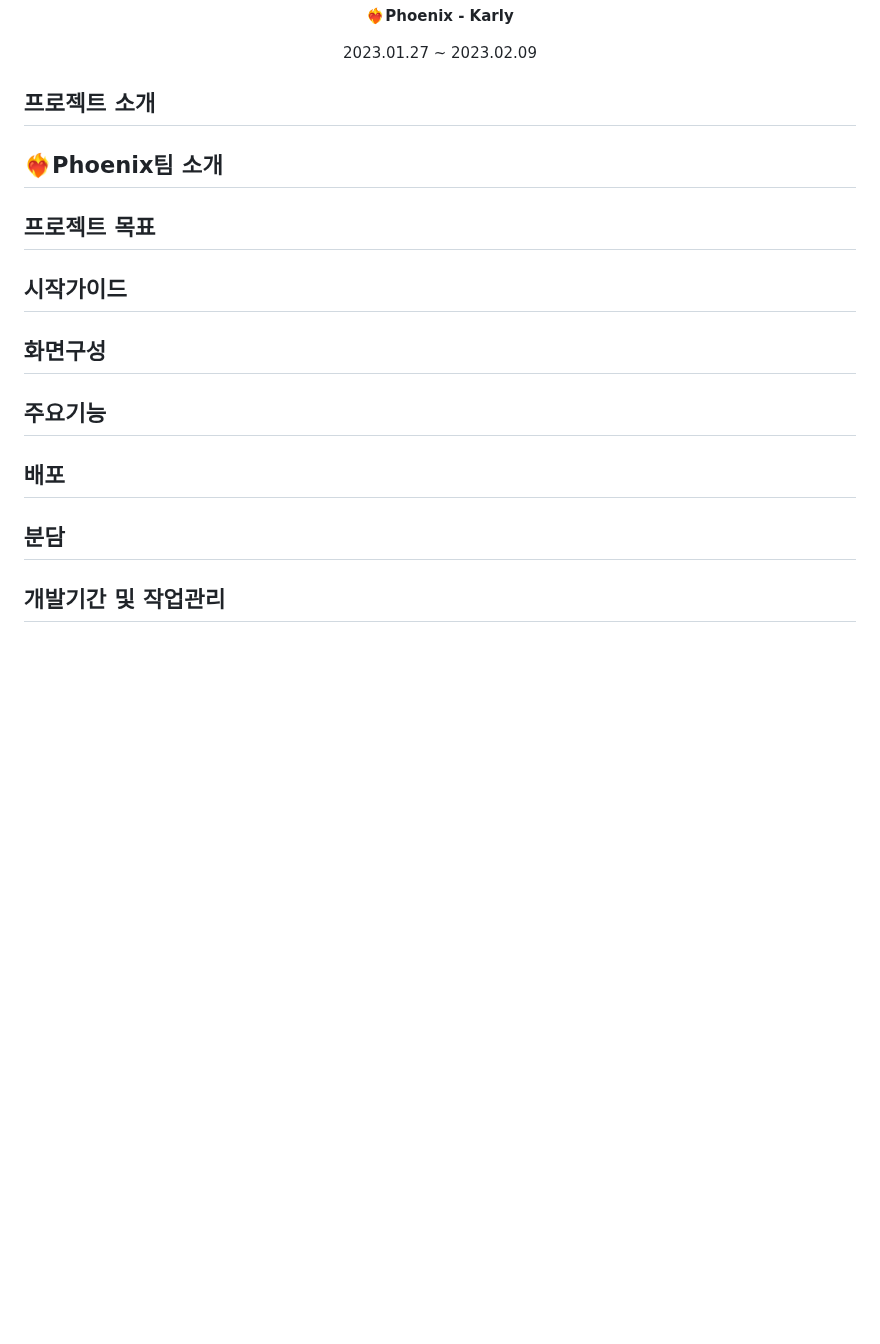
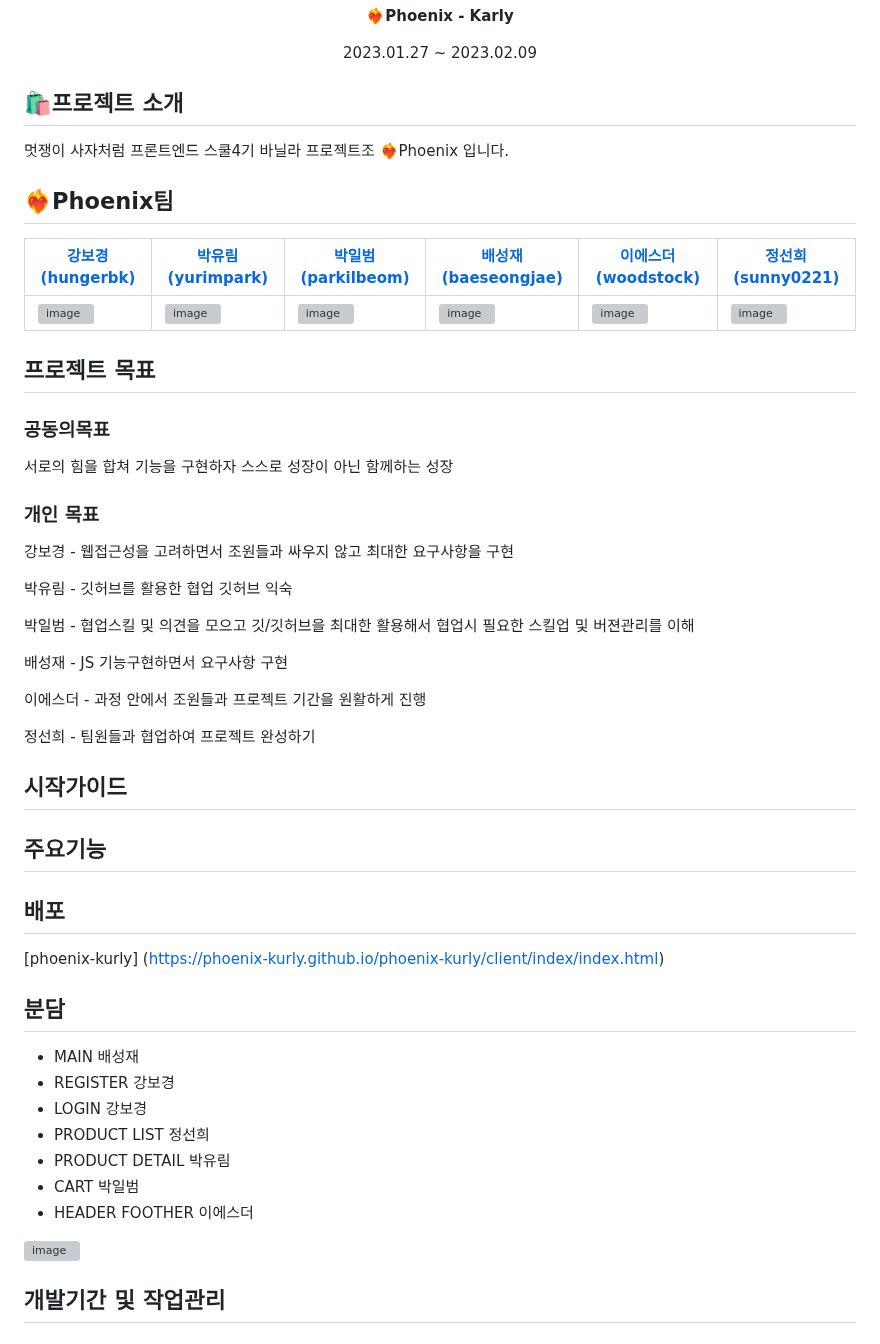
Before and after one commit to phoenix-kurly/phoenix-kurly, a Markdown page: README.md, the part around one of its changes. Rendered like a GitHub page; blank space fills up the shorter version; grey boxes are pictures that could not be loaded.

Commit message:
[수정] README 수정

```diff
--- a/README.md
+++ b/README.md
@@ -8,13 +8,43 @@
 
 <p align="center"></p>
 
- ## 프로젝트 소개
- ## ❤️‍🔥Phoenix팀 소개
+ ## 🛍️프로젝트 소개
+ 멋쟁이 사자처럼 프론트엔드 스쿨4기 바닐라 프로젝트조 ❤️‍🔥Phoenix 입니다.
+ ## ❤️‍🔥Phoenix팀
+ |[강보경(hungerbk)](https://github.com/hungerbk)|[박유림(yurimpark)](https://github.com/yurimpark)|[박일범(parkilbeom)](https://github.com/parkilbeom)|[배성재(baeseongjae)](https://github.com/baeseongjae)|[이에스더(woodstock)](https://github.com/Stilllee)|[정선희(sunny0221)](https://github.com/sunny0221)|
+|------|---|---|------|---|---|
+|![image](https://user-images.githubusercontent.com/83347465/215109600-1115bb7a-36ba-445c-802c-0c02f019751e.png)|![image](https://user-images.githubusercontent.com/83347465/215109737-013470ce-48e8-4ed7-8caf-445c5e6509dd.png)|![image](https://user-images.githubusercontent.com/83347465/215109153-64fc689c-d291-4995-b38f-188fbcfdd9b2.png)|![image](https://user-images.githubusercontent.com/83347465/215110025-701cc747-e3da-46f1-8775-6e8fc82dc1cf.png)|![image](https://user-images.githubusercontent.com/83347465/215110207-65d4af80-cf73-4167-be11-06096ed077e3.png)|![image](https://user-images.githubusercontent.com/83347465/215110356-c40b94bd-f6d0-4e72-b08d-5be66f8e0142.png)|
+
  ## 프로젝트 목표
+ ### 공동의목표
+ 서로의 힘을 합쳐 기능을 구현하자 스스로 성장이 아닌 함께하는 성장
+ ### 개인 목표
+ 강보경 - 웹접근성을 고려하면서 조원들과 싸우지 않고 최대한 요구사항을 구현
+
+ 박유림 - 깃허브를 활용한 협업 깃허브 익숙
+
+ 박일범 - 협업스킬 및 의견을 모으고 깃/깃허브을 최대한 활용해서 협업시 필요한 스킬업 및 버젼관리를 이해
+
+ 배성재 - JS 기능구현하면서 요구사항 구현
+
+ 이에스더 - 과정 안에서 조원들과 프로젝트 기간을 원활하게 진행
+
+ 정선희 - 팀원들과 협업하여 프로젝트 완성하기
+
  ## 시작가이드
- ## 화면구성
  ## 주요기능
  ## 배포
+ [phoenix-kurly] (https://phoenix-kurly.github.io/phoenix-kurly/client/index/index.html)
  ## 분담
+* MAIN 배성재
+* REGISTER 강보경
+* LOGIN 강보경
+* PRODUCT LIST 정선희
+* PRODUCT DETAIL 박유림
+* CART 박일범
+* HEADER FOOTHER 이에스더
+
+ <img width="727" alt="image" src="https://user-images.githubusercontent.com/83347465/217581002-8aba5170-2c4e-42dd-bebc-ee40abc1f71a.png">
+
  ## 개발기간 및 작업관리
   ### GitHub Projects
```
Also changed, not shown: other parts of README.md (+37 -1 lines).
